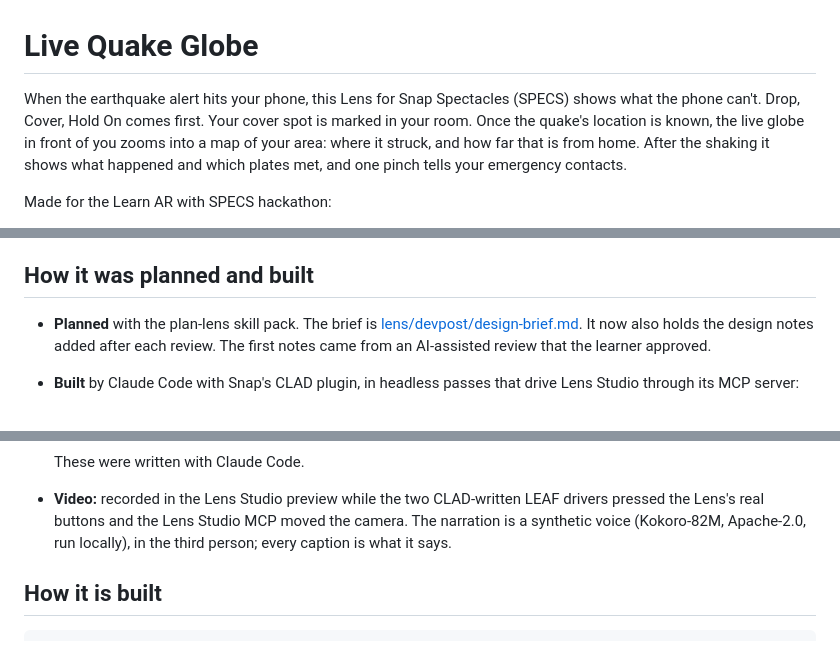
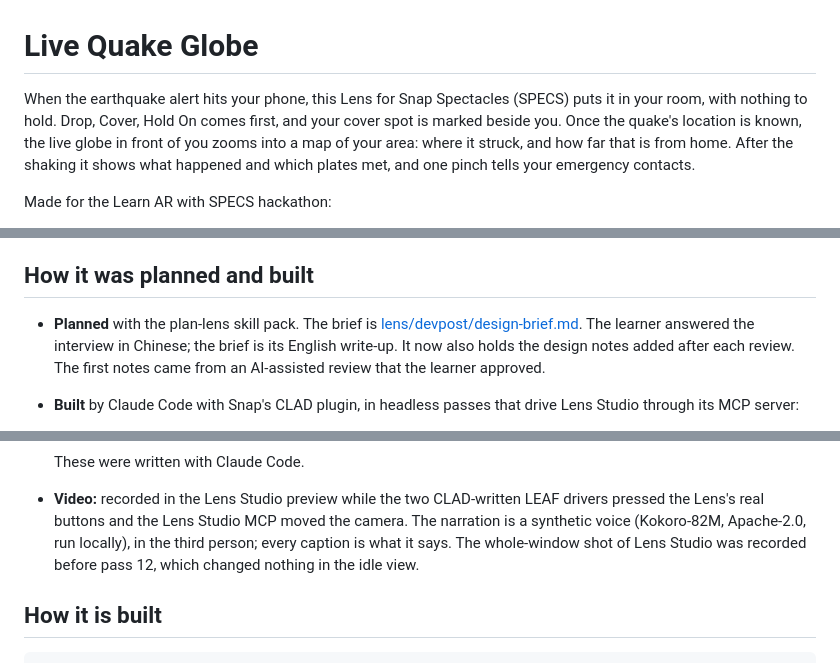
Before and after one commit to kdjerald-hub/spectacles-quake-globe, a Markdown page: README.md, 3 parts joined by grey strips. Drawn GitHub-style.

Commit message:
README: the opening no longer says the Lens "shows what the phone can't"
Quake apps already show the epicentre on a phone (the learner's own point);
what the Lens adds is putting it in your room, with nothing to hold. Also
notes that the learner answered the plan-lens interview in Chinese (the
brief is its English write-up), and that the video's whole-window shot of
Lens Studio was recorded before pass 12, which changed nothing in the idle
view. From the accuracy seat's round-7 review.

Co-Authored-By: Claude Opus 5.5 <noreply@anthropic.com>

```diff
--- a/README.md
+++ b/README.md
@@ -1,10 +1,10 @@
 # Live Quake Globe
 
-When the earthquake alert hits your phone, this Lens for Snap Spectacles (SPECS) shows what the phone
-can't. Drop, Cover, Hold On comes first. Your cover spot is marked in your room. Once the quake's
-location is known, the live globe in front of you zooms into a map of your area: where it struck,
-and how far that is from home. After the shaking it shows what happened and which plates met, and
-one pinch tells your emergency contacts.
+When the earthquake alert hits your phone, this Lens for Snap Spectacles (SPECS) puts it in your
+room, with nothing to hold. Drop, Cover, Hold On comes first, and your cover spot is marked beside
+you. Once the quake's location is known, the live globe in front of you zooms into a map of your
+area: where it struck, and how far that is from home. After the shaking it shows what happened and
+which plates met, and one pinch tells your emergency contacts.
 
 Made for the Learn AR with SPECS hackathon:
 - planned with Snap's plan-lens skill pack;
@@ -70,8 +70,9 @@ Made for the Learn AR with SPECS hackathon:
 ## How it was planned and built
 
 - **Planned** with the plan-lens skill pack. The brief is
-  [lens/devpost/design-brief.md](lens/devpost/design-brief.md). It now also holds the design notes
-  added after each review. The first notes came from an AI-assisted review that the learner
+  [lens/devpost/design-brief.md](lens/devpost/design-brief.md). The learner answered the interview
+  in Chinese; the brief is its English write-up. It now also holds the design notes added after
+  each review. The first notes came from an AI-assisted review that the learner
   approved.
 - **Built** by Claude Code with Snap's CLAD plugin, in headless passes that drive Lens Studio
   through its MCP server:
@@ -107,6 +108,8 @@ Made for the Learn AR with SPECS hackathon:
 - **Video:** recorded in the Lens Studio preview while the two CLAD-written LEAF drivers pressed
   the Lens's real buttons and the Lens Studio MCP moved the camera. The narration is a synthetic
   voice (Kokoro-82M, Apache-2.0, run locally), in the third person; every caption is what it says.
+  The whole-window shot of Lens Studio was recorded before pass 12, which changed nothing in the
+  idle view.
 
 ## How it is built
 
```
